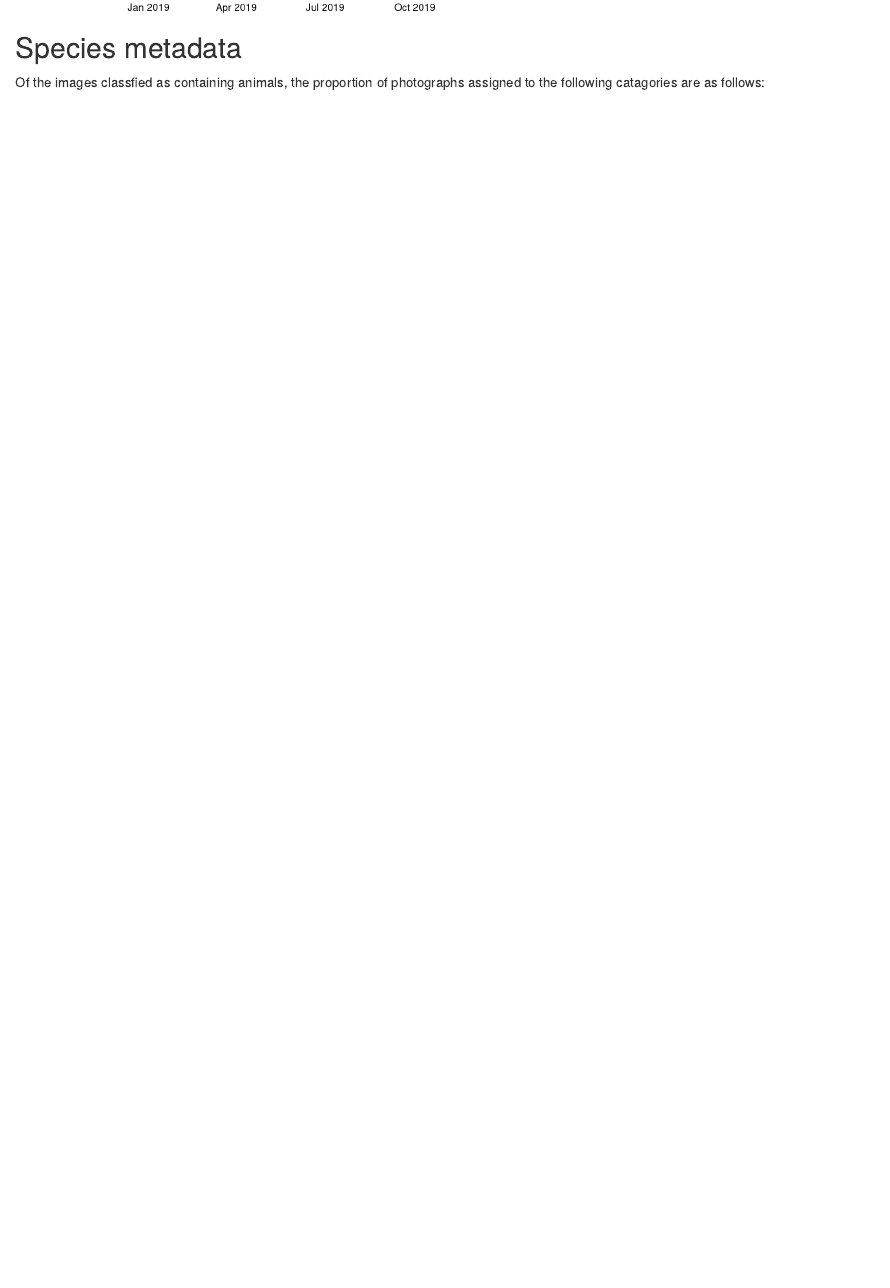
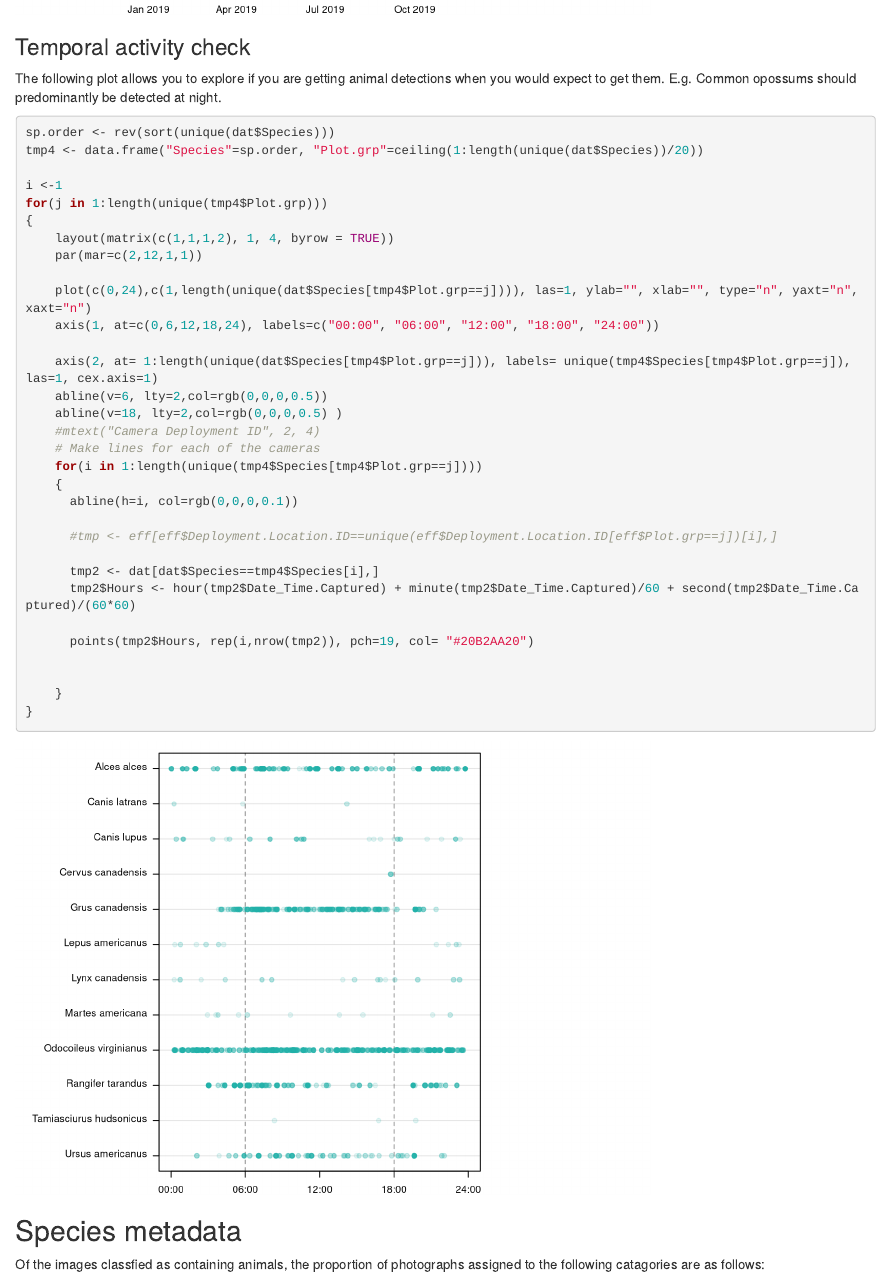
Before and after one commit to WildCoLab/WildCo_Single_Site_Exploration, an R Markdown document (Standardised Data Exploration Single site.Rmd): the page in a window 1100 px wide, from 2630 px down. Rendered offline with R 4.5, knitr and Pandoc, with nearby package versions; some code elsewhere in the file could not run offline.

Commit message:
Chris B - Added a way of exploring when each species is detected!

````diff
--- a/Standardised Data Exploration Single site.Rmd
+++ b/Standardised Data Exploration Single site.Rmd
@@ -281,6 +281,46 @@ for(j in 1:length(unique(eff$Plot.grp)))
 }
 
 ```
+
+### Temporal activity check
+The following plot allows you to explore if you are getting animal detections when you would expect to get them. E.g. Common opossums should predominantly be detected at night.
+
+
+```{r}
+sp.order <- rev(sort(unique(dat$Species)))
+tmp4 <- data.frame("Species"=sp.order, "Plot.grp"=ceiling(1:length(unique(dat$Species))/20))
+
+i <-1
+for(j in 1:length(unique(tmp4$Plot.grp)))
+{
+    layout(matrix(c(1,1,1,2), 1, 4, byrow = TRUE))
+    par(mar=c(2,12,1,1))
+
+    plot(c(0,24),c(1,length(unique(dat$Species[tmp4$Plot.grp==j]))), las=1, ylab="", xlab="", type="n", yaxt="n", xaxt="n")
+    axis(1, at=c(0,6,12,18,24), labels=c("00:00", "06:00", "12:00", "18:00", "24:00"))
+
+    axis(2, at= 1:length(unique(dat$Species[tmp4$Plot.grp==j])), labels= unique(tmp4$Species[tmp4$Plot.grp==j]), las=1, cex.axis=1)
+    abline(v=6, lty=2,col=rgb(0,0,0,0.5))
+    abline(v=18, lty=2,col=rgb(0,0,0,0.5) )
+    #mtext("Camera Deployment ID", 2, 4)
+    # Make lines for each of the cameras
+    for(i in 1:length(unique(tmp4$Species[tmp4$Plot.grp==j])))
+    {
+      abline(h=i, col=rgb(0,0,0,0.1))
+
+      #tmp <- eff[eff$Deployment.Location.ID==unique(eff$Deployment.Location.ID[eff$Plot.grp==j])[i],]
+
+      tmp2 <- dat[dat$Species==tmp4$Species[i],]
+      tmp2$Hours <- hour(tmp2$Date_Time.Captured) + minute(tmp2$Date_Time.Captured)/60 + second(tmp2$Date_Time.Captured)/(60*60)
+
+      points(tmp2$Hours, rep(i,nrow(tmp2)), pch=19, col= "#20B2AA20")
+
+
+    }
+}
+
+```
+
 
 ## Species metadata
 Of the images classfied as containing animals, the proportion of photographs assigned to the following catagories are as follows:
````
Also changed, not shown: Standardised Data Exploration Single site.Rmd (6 more changed lines).
